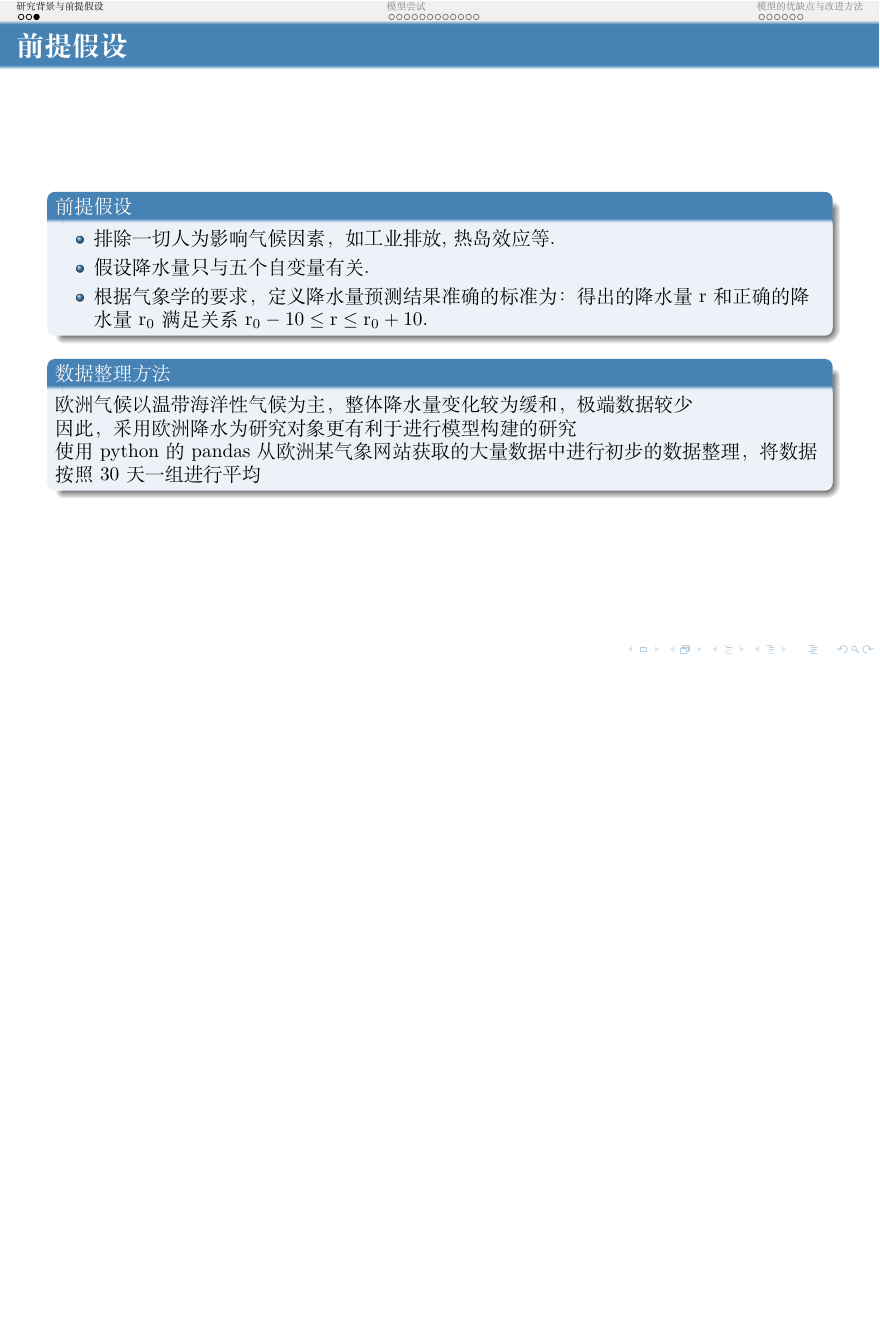
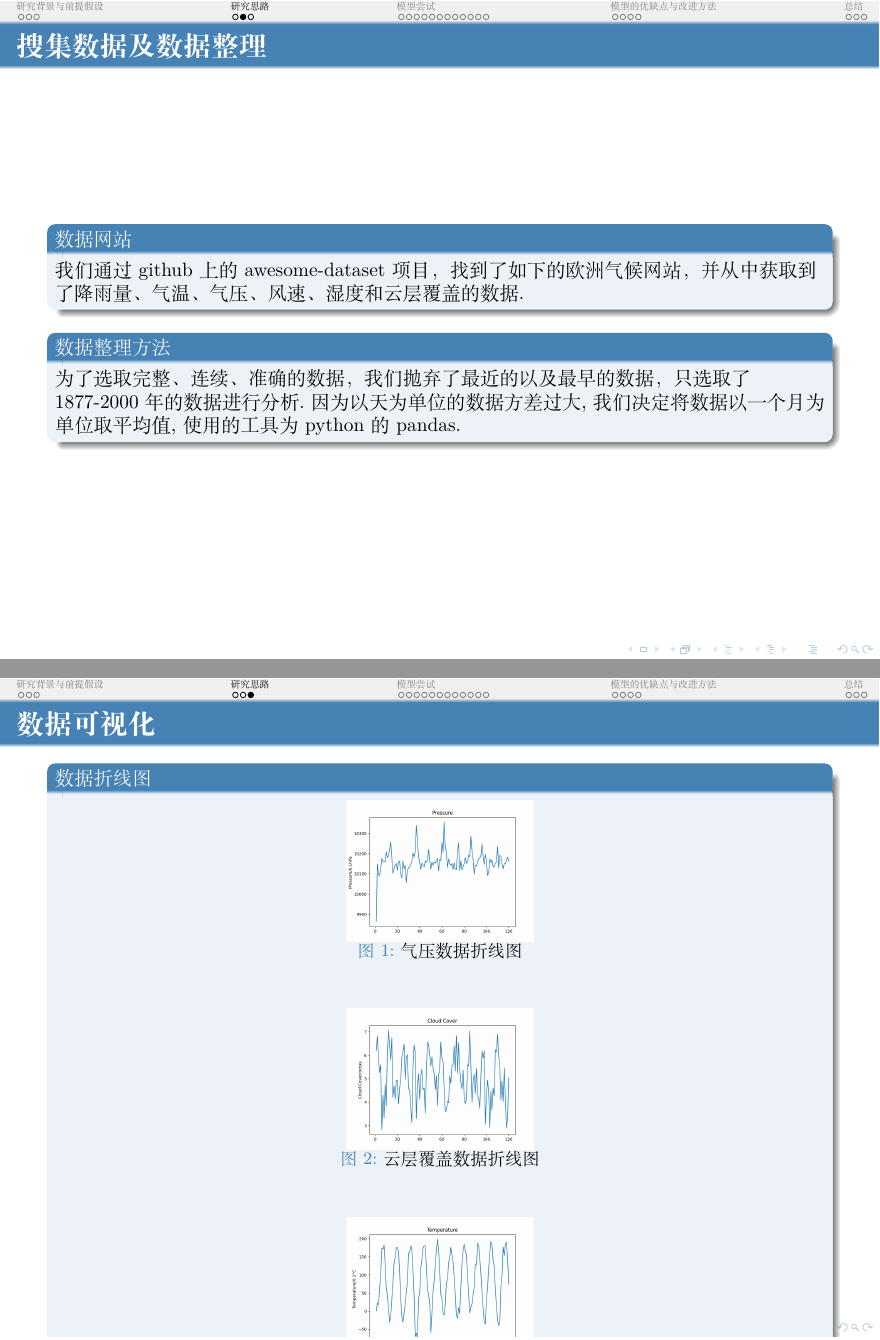
Before and after one commit to limuy2022/math_model, LaTeX slides (ppt/src.tex): page 5 of 23 before the commit and pages 7 and 8 of 27 after it, the two joined at a grey line, the shorter picture padded with empty space. Compiled offline with XeLaTeX.

Commit message:
change text

```diff
--- a/ppt/src.tex
+++ b/ppt/src.tex
@@ -131,7 +131,7 @@
 \title[]{ {\Large 基于决策树模型和神经网络模型的降雨量问题研究 }}
 %\subtitle{一个简短的故事}
 %作者
-\author{李牧阳 \and 钟绍恒 \and 易领程}
+\author{李沐阳 \and 钟绍恒 \and 易领程}
 %作者详情
 \institute[VFU] {}
 
@@ -254,13 +254,79 @@
 			\item 根据气象学的要求，定义降水量预测结果准确的标准为：得出的降水量$r$和正确的降水量$r_0$满足关系$r_0 - 10 \le r \le r_0 + 10$.
 		\end{itemize}
 	\end{block}
+\end{frame}
+
+\section{研究思路}
+
+% \begin{frame}
+% \frametitle{搜集数据及数据整理}
+%
+% \begin{block}{数据网站}
+% 我们通过github上的awesome-dataset项目，找到了如下的欧洲气候网站，并从中获取到了降雨量、
+% % 气温、气压、风速、湿度和云层覆盖的数据.
+% % \url{https://climatedataapi.ecmwf.int/data/}
+% \end{blcok}
+% \begin{block}{数据整理方法}
+% 	为了选取完整、连续、准确的数据，我们抛弃了最近的以及最早的数据，只选取了1877-2000年的
+% 	数据进行分析.因为以天为单位的数据方差过大,我们决定将数据以一个月为单位取平均值,
+% 	使用的工具为python的pandas.
+% \end{block}
+% \end{frame}
+
+\begin{frame}
+	\frametitle{搜集数据及数据整理}
+	\begin{block}{数据网站}
+		我们通过github上的awesome-dataset项目，找到了如下的欧洲气候网站，并从中获取到了降雨量、
+		气温、气压、风速、湿度和云层覆盖的数据.
+	\end{block}
 	\begin{block}{数据整理方法}
-		欧洲气候以温带海洋性气候为主，整体降水量变化较为缓和，极端数据较少
+		为了选取完整、连续、准确的数据，我们抛弃了最近的以及最早的数据，只选取了1877-2000年的
+		数据进行分析.因为以天为单位的数据方差过大,我们决定将数据以一个月为单位取平均值,
+		使用的工具为python的pandas.
+	\end{block}
+\end{frame}
 
-		因此，采用欧洲降水为研究对象更有利于进行模型构建的研究
+\begin{frame}
+	\frametitle{数据可视化}
+	\begin{block}{数据折线图}
+		\begin{figure}[h!]
+			\centering
+			\includegraphics[scale=0.21]{../src/prepare_data/pp.png}
+			\caption{气压数据折线图}
+		\end{figure}
 
-		使用python的pandas从欧洲某气象网站获取的大量数据中进行初步的数据整理，将数据按照$30$天一组进行平均
+		\begin{figure}[h!]
+			\centering
+			\includegraphics[scale=0.21]{../src/prepare_data/cc.png}
+			\caption{云层覆盖数据折线图}
+		\end{figure}
+
+		\begin{figure}[h!]
+			\centering
+			\includegraphics[scale=0.21]{../src/prepare_data/tg.png}
+			\caption{气温数据折线图}
+		\end{figure}
+
+		\begin{figure}[h!]
+			\centering
+			\includegraphics[scale=0.21]{../src/prepare_data/fg.png}
+			\caption{风速数据折线图}
+		\end{figure}
+
+		\begin{figure}[h!]
+			\centering
+			\includegraphics[scale=0.21]{../src/prepare_data/rr.png}
+			\caption{降雨量数据折线图}
+		\end{figure}
+
+		\begin{figure}[h!]
+			\centering
+			\includegraphics[scale=0.21]{../src/prepare_data/hu.png}
+			\caption{湿度数据折线图}
+		\end{figure}
+
 	\end{block}
+
 \end{frame}
 
 \section{模型尝试}
@@ -527,5 +592,6 @@
 	\end{block}
 \end{frame}
 
+\section{总结}
 \begin{frame}
 	\frametitle{意义}
```
Also changed, not shown: ppt/src.pdf, ppt/src.tex (25 more changed lines), 5 other files.
